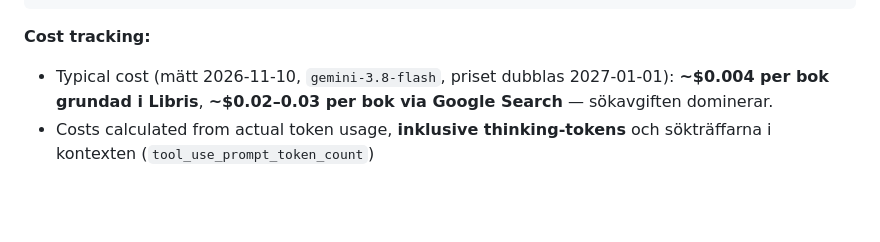
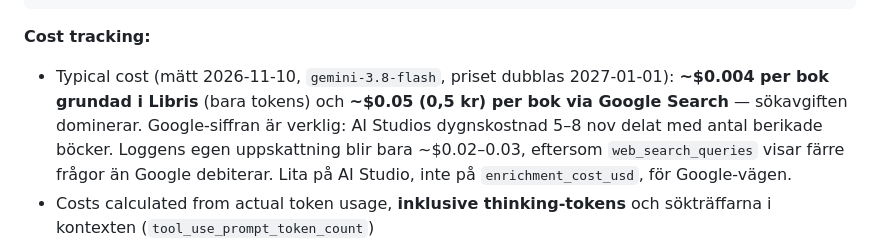
Before and after one commit to Falkenbergs-kommun/integration-koha-web, a Markdown page: CLAUDE.md, the part around the change. GitHub-like rendering; blank space fills up the shorter version.

```diff
--- a/CLAUDE.md
+++ b/CLAUDE.md
@@ -226,8 +226,12 @@ uv run enrich_from_directus.py --model gemini-3.6-flash  # Annan modell (default
 
 **Cost tracking:**
 - Typical cost (mätt 2026-11-10, `gemini-3.8-flash`, priset dubblas 2027-01-01):
-  **~$0.004 per bok grundad i Libris**, **~$0.02–0.03 per bok via Google
-  Search** — sökavgiften dominerar.
+  **~$0.004 per bok grundad i Libris** (bara tokens) och **~$0.05 (0,5 kr)
+  per bok via Google Search** — sökavgiften dominerar. Google-siffran är
+  verklig: AI Studios dygnskostnad 5–8 nov delat med antal berikade böcker.
+  Loggens egen uppskattning blir bara ~$0.02–0.03, eftersom
+  `web_search_queries` visar färre frågor än Google debiterar. Lita på AI
+  Studio, inte på `enrichment_cost_usd`, för Google-vägen.
 - Costs calculated from actual token usage, **inklusive thinking-tokens** och
   sökträffarna i kontexten (`tool_use_prompt_token_count`)
 - **Sökavgiften ingår sedan 2026-11-10** (`sokkostnad()` i `modell.py`,
```
Also changed, not shown: enrich/COST_TRACKING.md (+4 -2 lines), enrich/README.md (+3 -2 lines).
